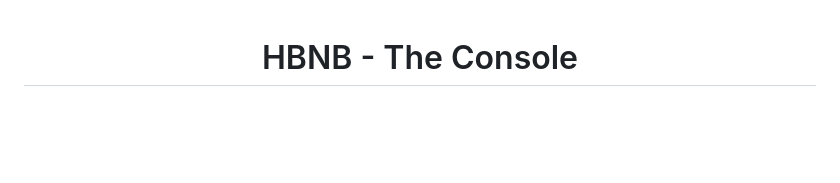
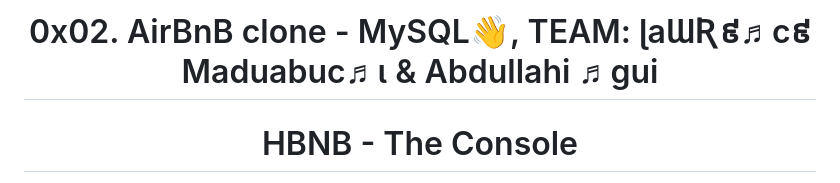
Before and after one commit to codeabuu/AirBnB_clone_v2, a Markdown page: README.md, the part around the change. GitHub-like rendering; blank space fills up the shorter version.

```diff
--- a/README.md
+++ b/README.md
@@ -1,3 +1,4 @@
+<h1 align="center">0x02. AirBnB clone - MySQL👋, TEAM: ɭaƜƦ៩♬c៩ Maduabuc♬ι & Abdullahi ♬gui</h1>
 <center> <h1>HBNB - The Console</h1> </center>
 
 This repository contains the initial stage of a student project to build a clone of the AirBnB website. This stage implements a backend interface, or console, to manage program data. Console commands allow the user to create, update, and destroy objects, as well as manage file storage. Using a system of JSON serialization/deserialization, storage is persistent between sessions.
```
